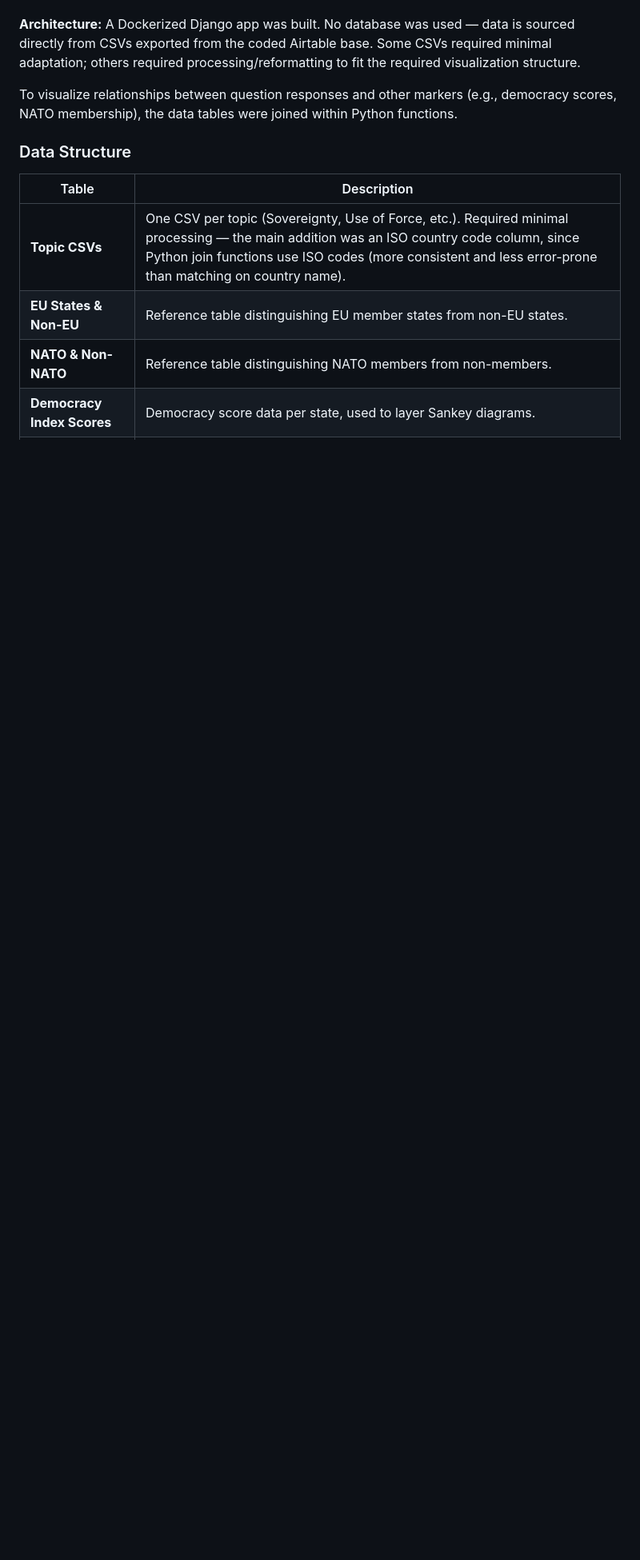
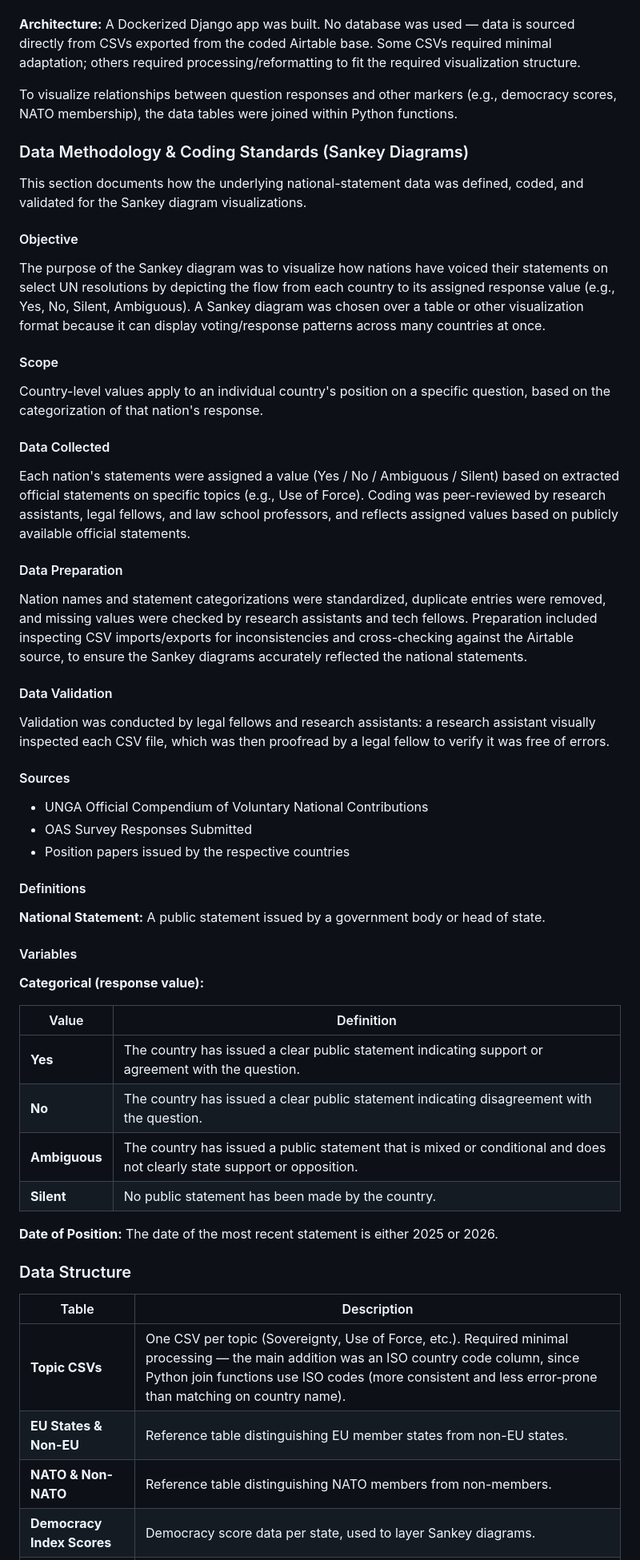
Before and after one commit to marieleponti/globalcyberlawproject-ilit, a Markdown page: project_documentation.md, the part around one of its changes. Shown at 80% size. Rendered like a GitHub page; blank space fills up the shorter version.

Commit message:
update documentation with Oscar's methodology

```diff
--- a/project_documentation.md
+++ b/project_documentation.md
@@ -273,6 +274,53 @@ After consulting visualization resources and a Data Scientist, the team selected
 
 To visualize relationships between question responses and other markers (e.g., democracy scores, NATO membership), the data tables were joined within Python functions.
 
+### Data Methodology & Coding Standards (Sankey Diagrams)
+
+This section documents how the underlying national-statement data was defined, coded, and validated for the Sankey diagram visualizations.
+
+#### Objective
+
+The purpose of the Sankey diagram was to visualize how nations have voiced their statements on select UN resolutions by depicting the flow from each country to its assigned response value (e.g., Yes, No, Silent, Ambiguous). A Sankey diagram was chosen over a table or other visualization format because it can display voting/response patterns across many countries at once.
+
+#### Scope
+
+Country-level values apply to an individual country's position on a specific question, based on the categorization of that nation's response.
+
+#### Data Collected
+
+Each nation's statements were assigned a value (Yes / No / Ambiguous / Silent) based on extracted official statements on specific topics (e.g., Use of Force). Coding was peer-reviewed by research assistants, legal fellows, and law school professors, and reflects assigned values based on publicly available official statements.
+
+#### Data Preparation
+
+Nation names and statement categorizations were standardized, duplicate entries were removed, and missing values were checked by research assistants and tech fellows. Preparation included inspecting CSV imports/exports for inconsistencies and cross-checking against the Airtable source, to ensure the Sankey diagrams accurately reflected the national statements.
+
+#### Data Validation
+
+Validation was conducted by legal fellows and research assistants: a research assistant visually inspected each CSV file, which was then proofread by a legal fellow to verify it was free of errors.
+
+#### Sources
+
+- UNGA Official Compendium of Voluntary National Contributions
+- OAS Survey Responses Submitted
+- Position papers issued by the respective countries
+
+#### Definitions
+
+**National Statement:** A public statement issued by a government body or head of state.
+
+#### Variables
+
+**Categorical (response value):**
+
+| Value | Definition |
+|---|---|
+| **Yes** | The country has issued a clear public statement indicating support or agreement with the question. |
+| **No** | The country has issued a clear public statement indicating disagreement with the question. |
+| **Ambiguous** | The country has issued a public statement that is mixed or conditional and does not clearly state support or opposition. |
+| **Silent** | No public statement has been made by the country. |
+
+**Date of Position:** The date of the most recent statement is either 2025 or 2026.
+
 ### Data Structure
 
 | Table | Description |
```
Also changed, not shown: other parts of project_documentation.md (+1 -0 lines).
